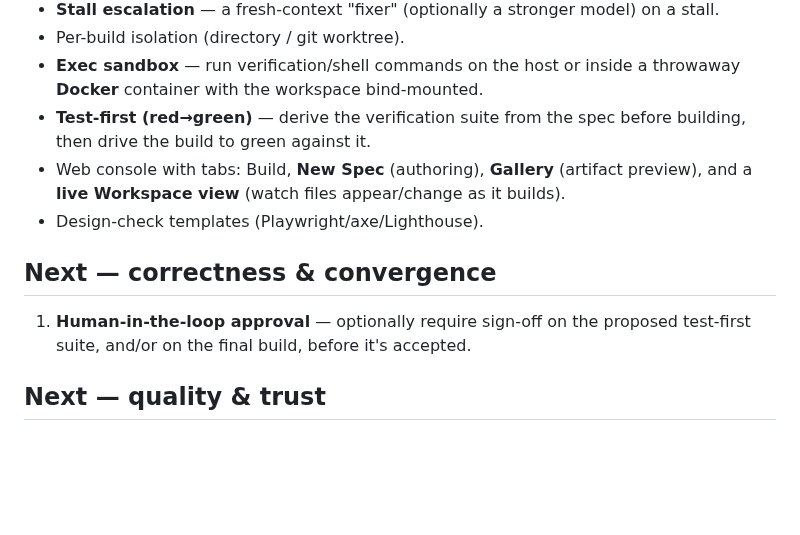
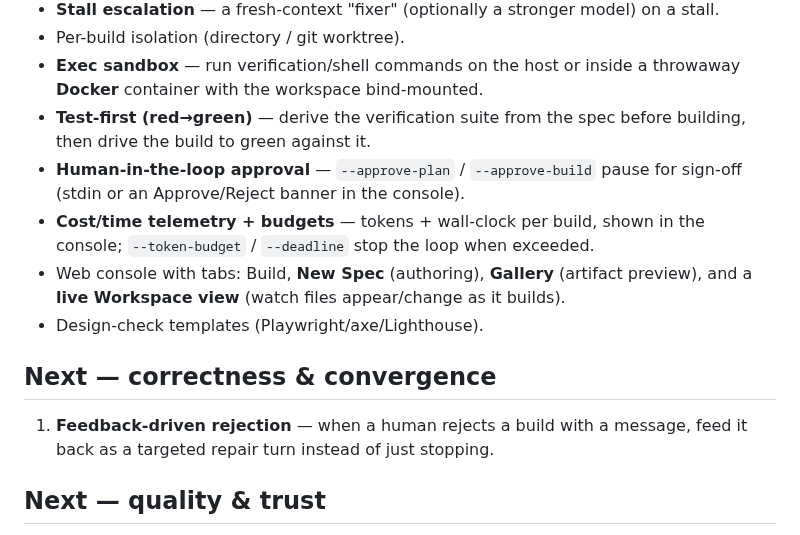
Before and after one commit to classamusic-spec/Agent1-Harness, a Markdown page: ROADMAP.md, the part around the change. Rendered like a GitHub page; blank space fills up the shorter version.

```diff
--- a/ROADMAP.md
+++ b/ROADMAP.md
@@ -16,13 +16,17 @@ Ordered by impact-to-effort.
   throwaway **Docker** container with the workspace bind-mounted.
 - **Test-first (red→green)** — derive the verification suite from the spec before
   building, then drive the build to green against it.
+- **Human-in-the-loop approval** — `--approve-plan` / `--approve-build` pause for
+  sign-off (stdin or an Approve/Reject banner in the console).
+- **Cost/time telemetry + budgets** — tokens + wall-clock per build, shown in the
+  console; `--token-budget` / `--deadline` stop the loop when exceeded.
 - Web console with tabs: Build, **New Spec** (authoring), **Gallery** (artifact
   preview), and a **live Workspace view** (watch files appear/change as it builds).
 - Design-check templates (Playwright/axe/Lighthouse).
 
 ## Next — correctness & convergence
-1. **Human-in-the-loop approval** — optionally require sign-off on the proposed
-   test-first suite, and/or on the final build, before it's accepted.
+1. **Feedback-driven rejection** — when a human rejects a build with a message,
+   feed it back as a targeted repair turn instead of just stopping.
 
 ## Next — quality & trust
 4. **Multi-reviewer panel** — run quality + sentry + a11y reviewers in parallel
```
Also changed, not shown: README.md (+2 -0 lines), docs/screenshots/console-build-options.png (added), 13 other files.
